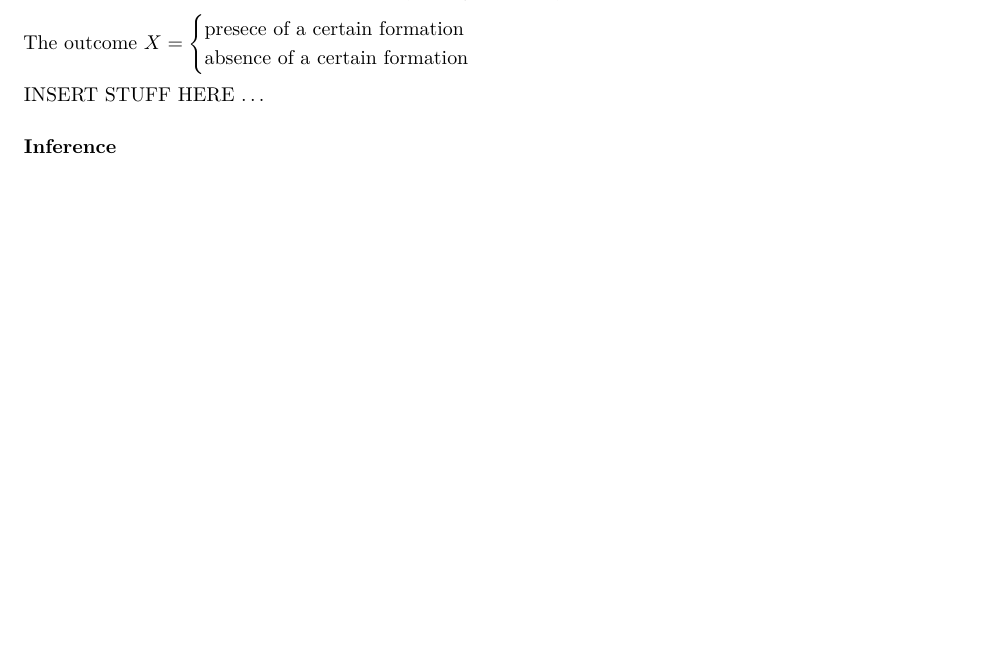
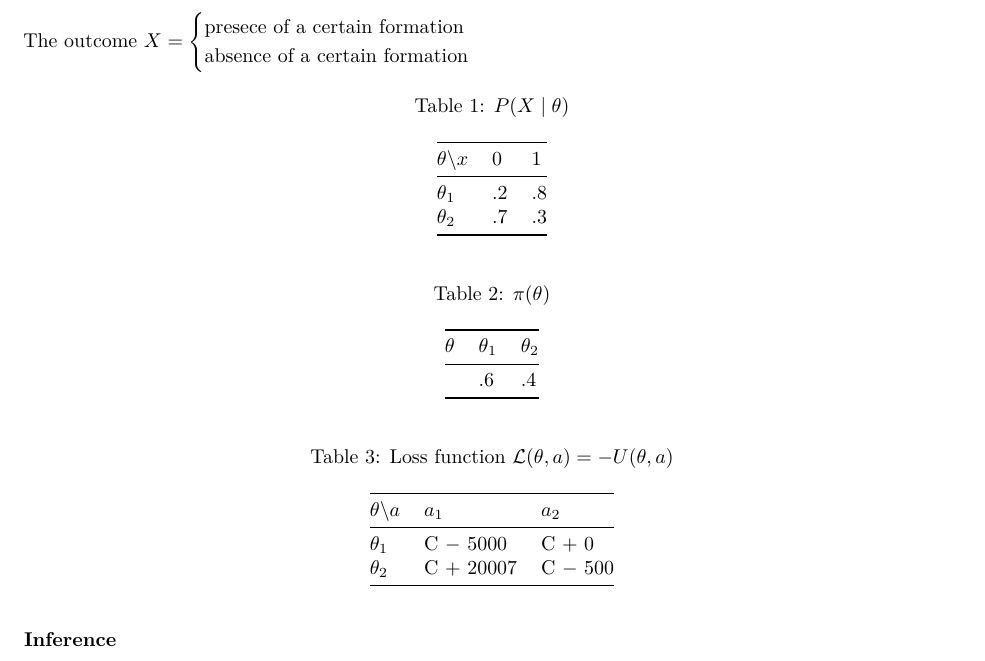
Before and after one commit to luiarthur/decision_ams221, an R Markdown document (notes/notes01/notes01.Rmd): part of page 1 of 2, cut so that both start at the same text, the shorter picture padded with empty space. Rendered offline with R 4.5, knitr and Pandoc, then LaTeX, with nearby package versions.

Commit message:
added tables

```diff
--- a/notes/notes01/notes01.Rmd
+++ b/notes/notes01/notes01.Rmd
@@ -47,7 +47,26 @@ The outcome $X = \begin{cases}
 \text{absence of a certain formation} \\
 \end{cases}$
 
-INSERT STUFF HERE ...
+
+| $\theta \textbackslash x$ | 0 | 1 |
+|---|---|---|
+| $\theta_1$ | .2 | .8 |
+| $\theta_2$ | .7 | .3 |
+Table: $P(X\mid\theta)$
+
+
+| $\theta$ | $\theta_1$ | $\theta_2$ |
+|---|---|---|
+|  | .6 | .4 |
+Table: $\pi(\theta)$
+
+
+| $\theta \textbackslash a$ | $a_1$ | $a_2$ |
+|---|---|---|
+| $\theta_1$ | C $-$ 5000  | C $+$ 0 |
+| $\theta_2$ | C $+$ 20007 | C $-$ 500  |
+Table: Loss function $\mathcal{L}(\theta, a) = -U(\theta, a)$
+
 
 ### Inference
 Suppose you have a likelihood $p(x\mid \theta)$ and a prior $\pi(\theta)$.
```
